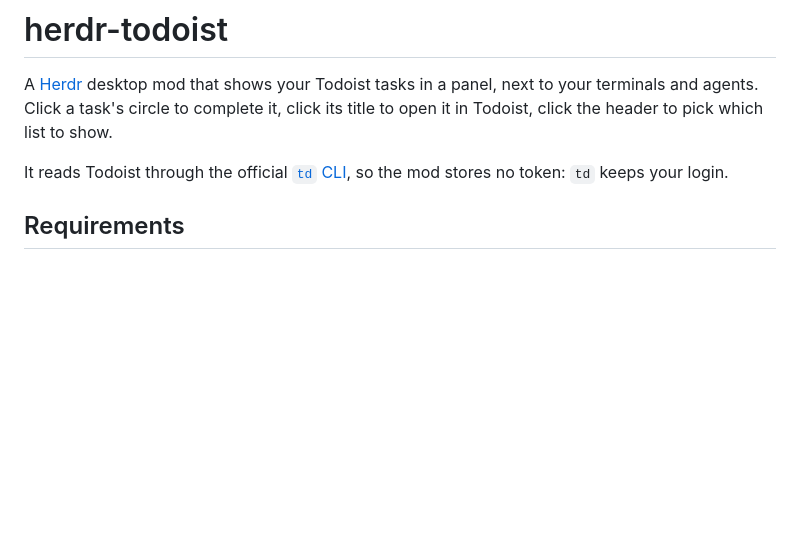
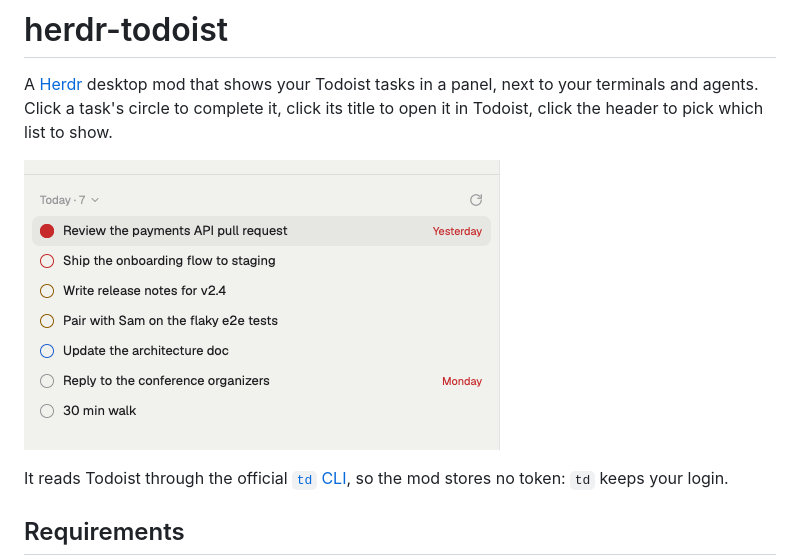
Before and after one commit to anthonycirc/herdr-todoist, a Markdown page: README.md, the part around the change. GitHub-like rendering; pictures changed too: preview.png (added); blank space fills up the shorter version.

Commit message:
docs: add preview with sample tasks

```diff
--- a/README.md
+++ b/README.md
@@ -4,6 +4,8 @@ A [Herdr](https://herdr.dev) desktop mod that shows your Todoist tasks in a
 panel, next to your terminals and agents. Click a task's circle to complete
 it, click its title to open it in Todoist, click the header to pick which
 list to show.
+
+![herdr-todoist](preview.png)
 
 It reads Todoist through the official [`td` CLI](https://github.com/todoist/todoist-cli),
 so the mod stores no token: `td` keeps your login.
```
Also changed, not shown: RECIPE.md (+2 -0 lines).
